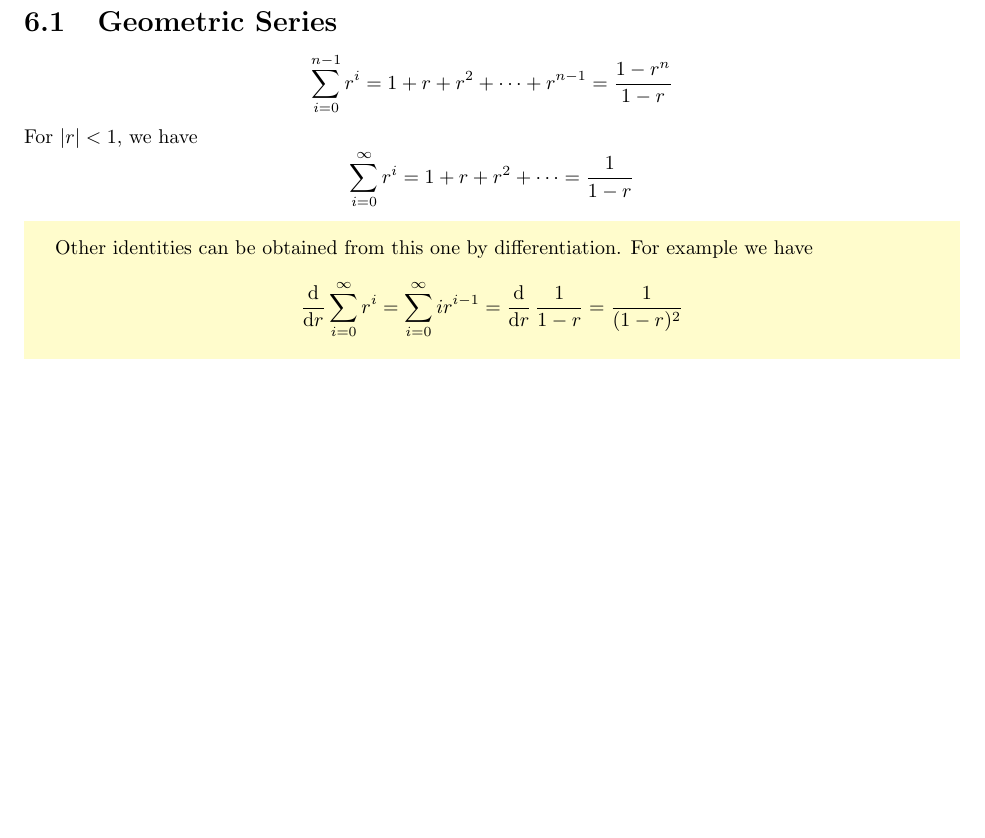
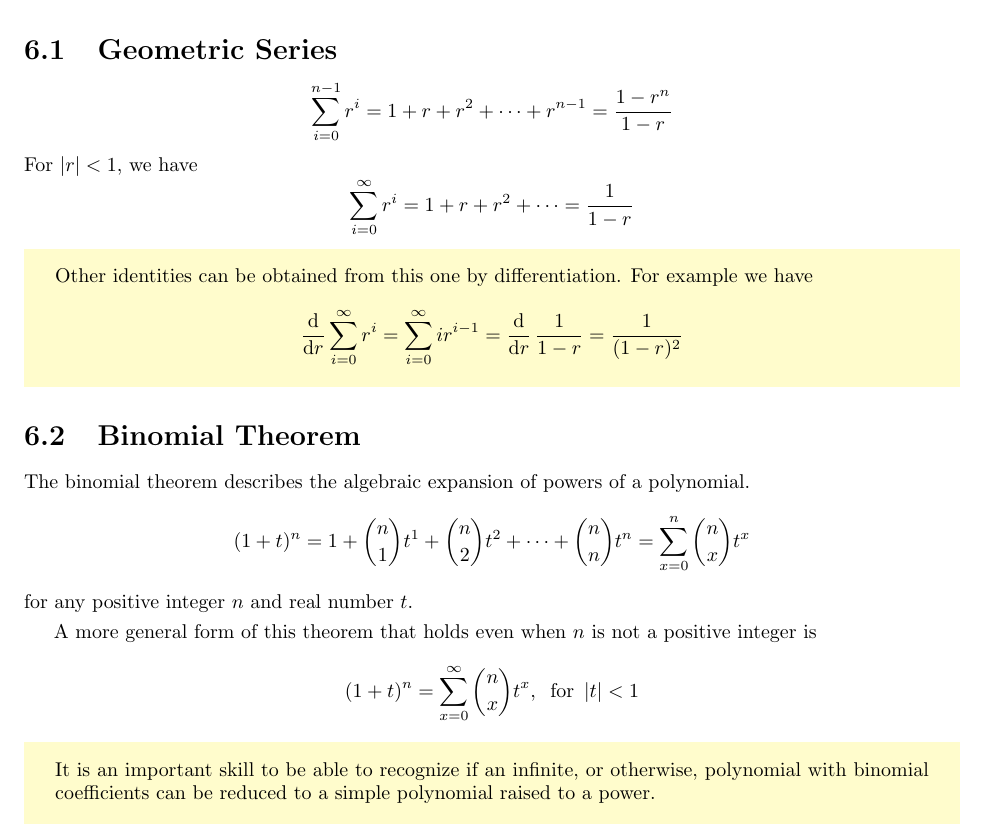
Before and after one commit to jtaaa/STAT230-Course-Notes, a LaTeX book (src/main.tex, which reads src/Chapter6.tex): part of page 23 of 23, cut so that both start at the same text, the shorter picture padded with empty space. Compiled offline with pdfLaTeX.

Commit message:
Add Binomial Theorem

```diff
--- a/src/Chapter6.tex
+++ b/src/Chapter6.tex
@@ -14,3 +14,17 @@ Other identities can be obtained from this one by differentiation. For example w
     \deriv r\sum_{i = 0}^{\infty} r^i = \sum_{i = 0}^{\infty} ir^{i-1} = \deriv r\,\frac{1}{1-r} = \frac{1}{(1-r)^2}
 \]
 \end{info}
+\section{Binomial Theorem}
+The binomial theorem describes the algebraic expansion of powers of a polynomial.
+\[
+    (1 + t)^n = 1 + \binom{n}{1}t^1 + \binom{n}{2}t^2 + \cdots + \binom{n}{n}t^n = \sum_{x = 0}^{n} \binom{n}{x} t^x
+\]
+for any positive integer $n$ and real number $t$.
+\par\smallskip
+A more general form of this theorem that holds even when $n$ is not a positive~integer is
+\[
+    (1 + t)^n = \sum_{x = 0}^{\infty} \binom{n}{x} t^x,\:\for \abs{t} < 1
+\]
+\begin{info}
+It is an important skill to be able to recognize if an infinite, or otherwise, polynomial with binomial coefficients can be reduced to a simple polynomial raised to a power.
+\end{info}
```
Also changed, not shown: STAT230_Course_Notes.pdf.
